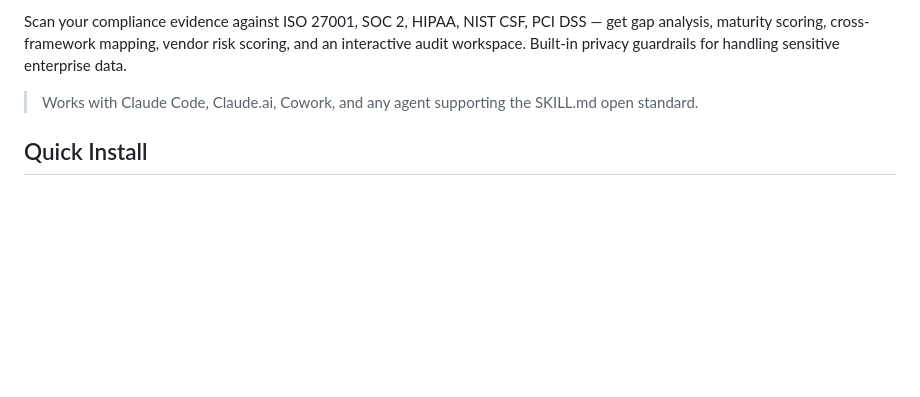
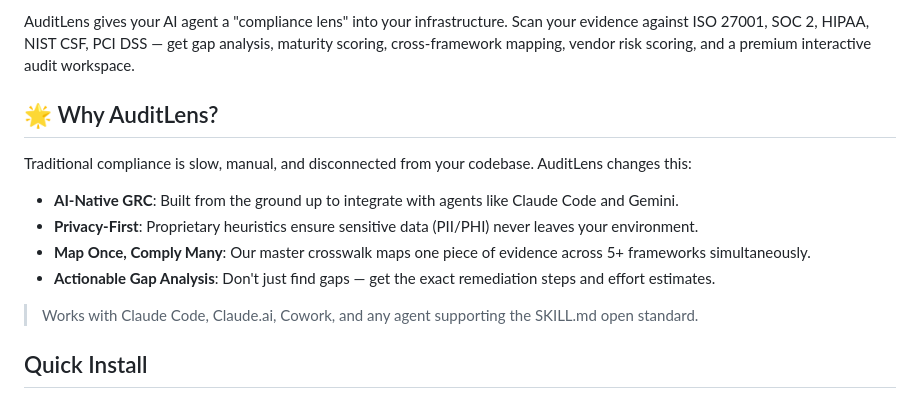
Before and after one commit to adhit-r/audit-lens, a Markdown page: README.md, the part around one of its changes. Drawn GitHub-style; blank space fills up the shorter version.

```diff
--- a/README.md
+++ b/README.md
@@ -8,5 +10,14 @@
 
-Scan your compliance evidence against ISO 27001, SOC 2, HIPAA, NIST CSF, PCI DSS — get gap analysis, maturity scoring, cross-framework mapping, vendor risk scoring, and an interactive audit workspace. Built-in privacy guardrails for handling sensitive enterprise data.
+AuditLens gives your AI agent a "compliance lens" into your infrastructure. Scan your evidence against ISO 27001, SOC 2, HIPAA, NIST CSF, PCI DSS — get gap analysis, maturity scoring, cross-framework mapping, vendor risk scoring, and a premium interactive audit workspace.
+
+## 🌟 Why AuditLens?
+
+Traditional compliance is slow, manual, and disconnected from your codebase. AuditLens changes this:
+
+- **AI-Native GRC**: Built from the ground up to integrate with agents like Claude Code and Gemini.
+- **Privacy-First**: Proprietary heuristics ensure sensitive data (PII/PHI) never leaves your environment.
+- **Map Once, Comply Many**: Our master crosswalk maps one piece of evidence across 5+ frameworks simultaneously.
+- **Actionable Gap Analysis**: Don't just find gaps — get the exact remediation steps and effort estimates.
 
 > Works with Claude Code, Claude.ai, Cowork, and any agent supporting the SKILL.md open standard.
 
```
Also changed, not shown: other parts of README.md (+2 -0 lines), CODE_OF_CONDUCT.md (added, +39 -0 lines), CONTRIBUTING.md (added, +38 -0 lines).
